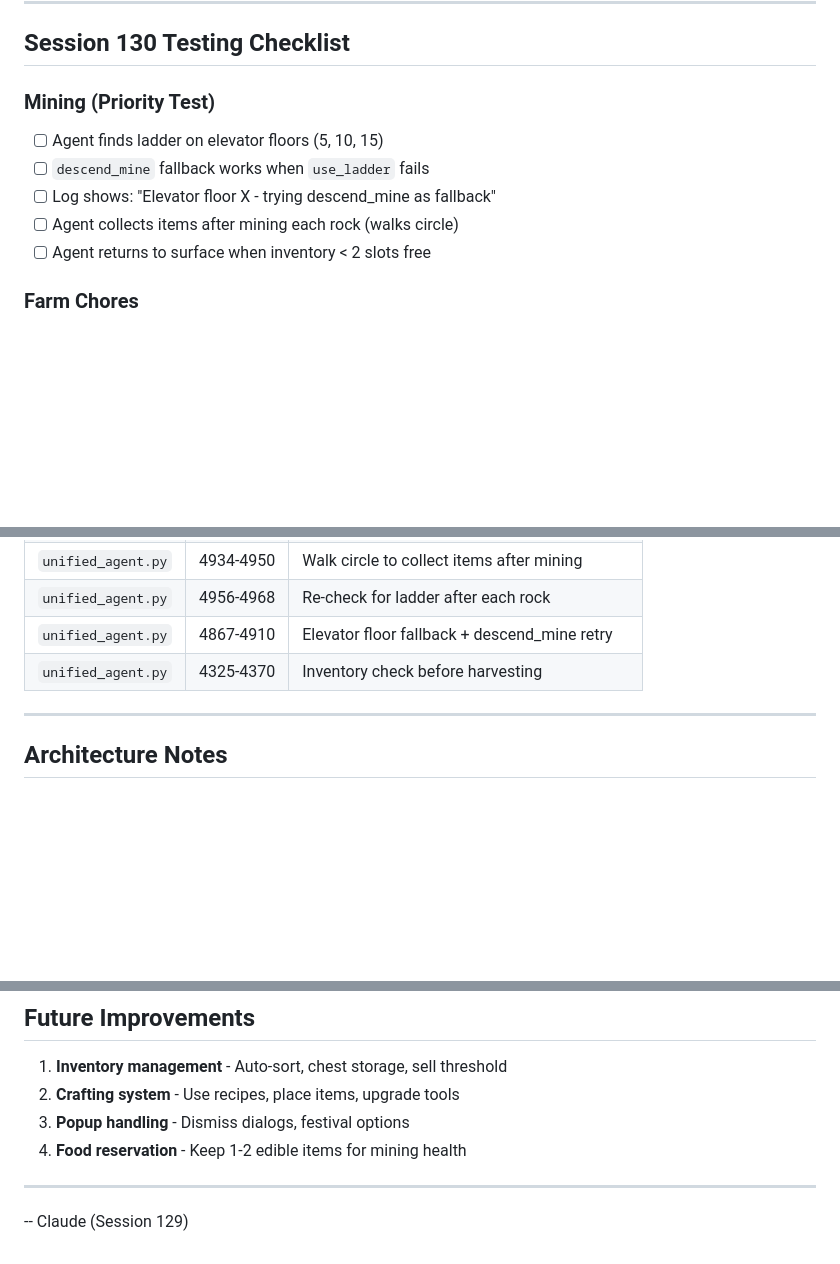
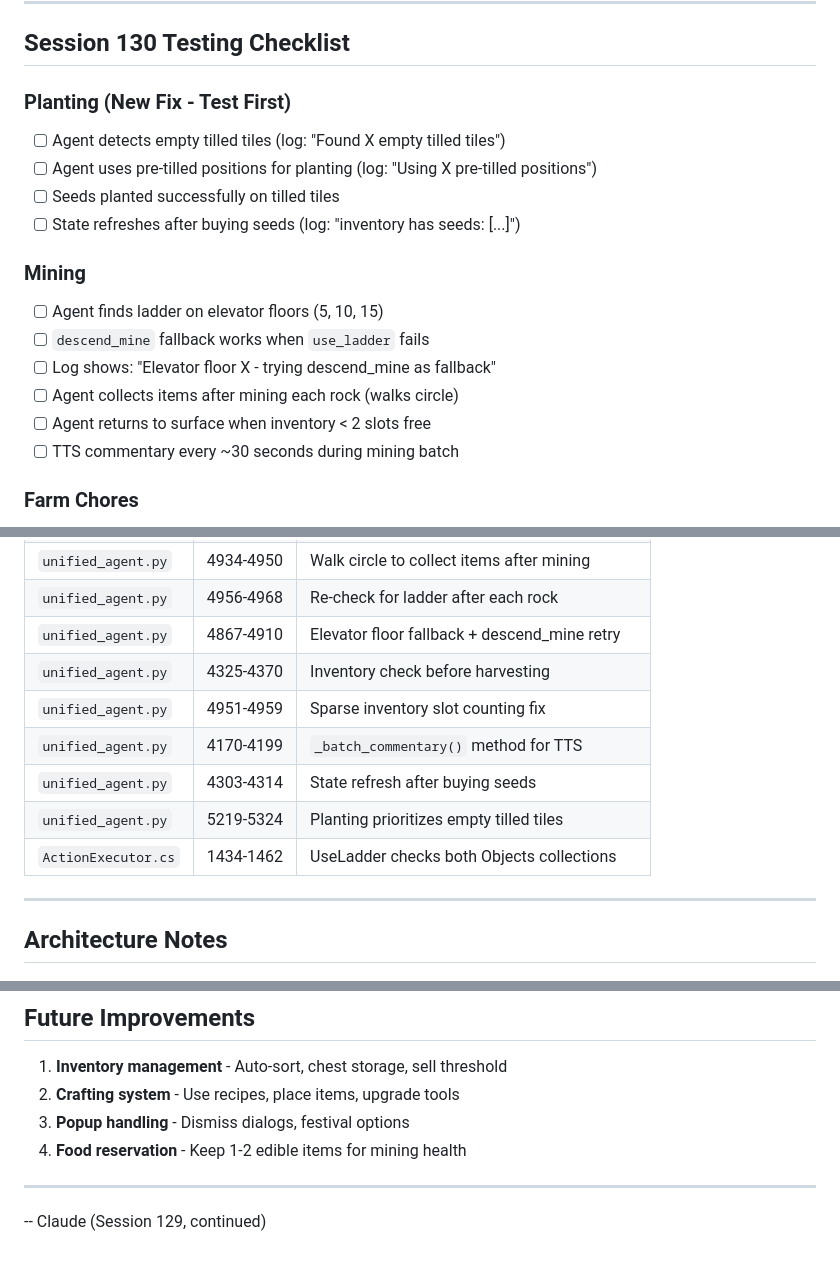
Before and after one commit to sandahltim/StardewAI, a Markdown page: docs/NEXT_SESSION.md, 3 parts joined by grey strips. Rendered like a GitHub page; blank space fills up the shorter version.

```diff
--- a/docs/NEXT_SESSION.md
+++ b/docs/NEXT_SESSION.md
@@ -47,12 +52,19 @@ python src/python-agent/unified_agent.py --goal "Do farm chores and go mining"
 
 ## Session 130 Testing Checklist
 
-### Mining (Priority Test)
+### Planting (New Fix - Test First)
+- [ ] Agent detects empty tilled tiles (log: "Found X empty tilled tiles")
+- [ ] Agent uses pre-tilled positions for planting (log: "Using X pre-tilled positions")
+- [ ] Seeds planted successfully on tilled tiles
+- [ ] State refreshes after buying seeds (log: "inventory has seeds: [...]")
+
+### Mining
 - [ ] Agent finds ladder on elevator floors (5, 10, 15)
 - [ ] `descend_mine` fallback works when `use_ladder` fails
 - [ ] Log shows: "Elevator floor X - trying descend_mine as fallback"
 - [ ] Agent collects items after mining each rock (walks circle)
 - [ ] Agent returns to surface when inventory < 2 slots free
+- [ ] TTS commentary every ~30 seconds during mining batch
 
 ### Farm Chores
 - [ ] Harvest stops when inventory full (log: "Inventory FULL")
@@ -76,6 +88,11 @@ python src/python-agent/unified_agent.py --goal "Do farm chores and go mining"
 | `unified_agent.py` | 4956-4968 | Re-check for ladder after each rock |
 | `unified_agent.py` | 4867-4910 | Elevator floor fallback + descend_mine retry |
 | `unified_agent.py` | 4325-4370 | Inventory check before harvesting |
+| `unified_agent.py` | 4951-4959 | Sparse inventory slot counting fix |
+| `unified_agent.py` | 4170-4199 | `_batch_commentary()` method for TTS |
+| `unified_agent.py` | 4303-4314 | State refresh after buying seeds |
+| `unified_agent.py` | 5219-5324 | Planting prioritizes empty tilled tiles |
+| `ActionExecutor.cs` | 1434-1462 | UseLadder checks both Objects collections |
 
 ---
 
@@ -139,4 +182,4 @@ Before each harvest:
 
 ---
 
--- Claude (Session 129)
+-- Claude (Session 129, continued)
```
Also changed, not shown: other parts of docs/NEXT_SESSION.md (+35 -4 lines).
